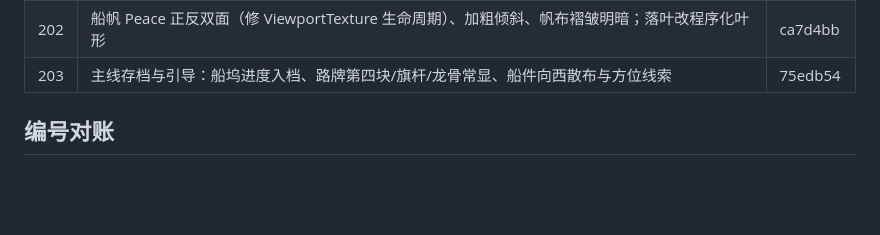
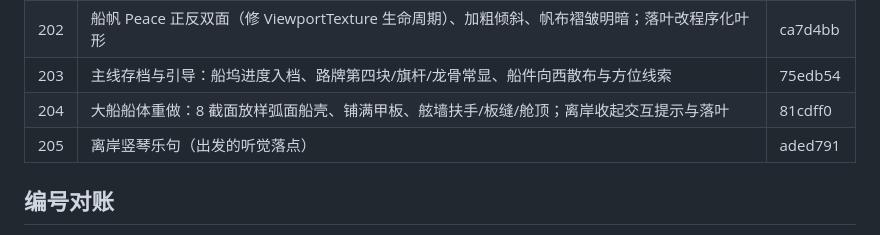
Before and after one commit to yukeyao20-star/Peace, a Markdown page: docs/ROUNDS.md, the part around the change. Rendered like a GitHub page; blank space fills up the shorter version.

Commit message:
docs: 补记第 204–205 轮

```diff
--- a/docs/ROUNDS.md
+++ b/docs/ROUNDS.md
@@ -214,6 +214,8 @@
 | 201 | 主线「离岸」骨架（32 个船件/干船坞/西侧长河渐宽/西海/出海结局原型） | 本轮提交 |
 | 202 | 船帆 Peace 正反双面（修 ViewportTexture 生命周期）、加粗倾斜、帆布褶皱明暗；落叶改程序化叶形 | ca7d4bb |
 | 203 | 主线存档与引导：船坞进度入档、路牌第四块/旗杆/龙骨常显、船件向西散布与方位线索 | 75edb54 |
+| 204 | 大船船体重做：8 截面放样弧面船壳、铺满甲板、舷墙扶手/板缝/舱顶；离岸收起交互提示与落叶 | 81cdff0 |
+| 205 | 离岸竖琴乐句（出发的听觉落点） | aded791 |
 
 ## 编号对账
 
```
